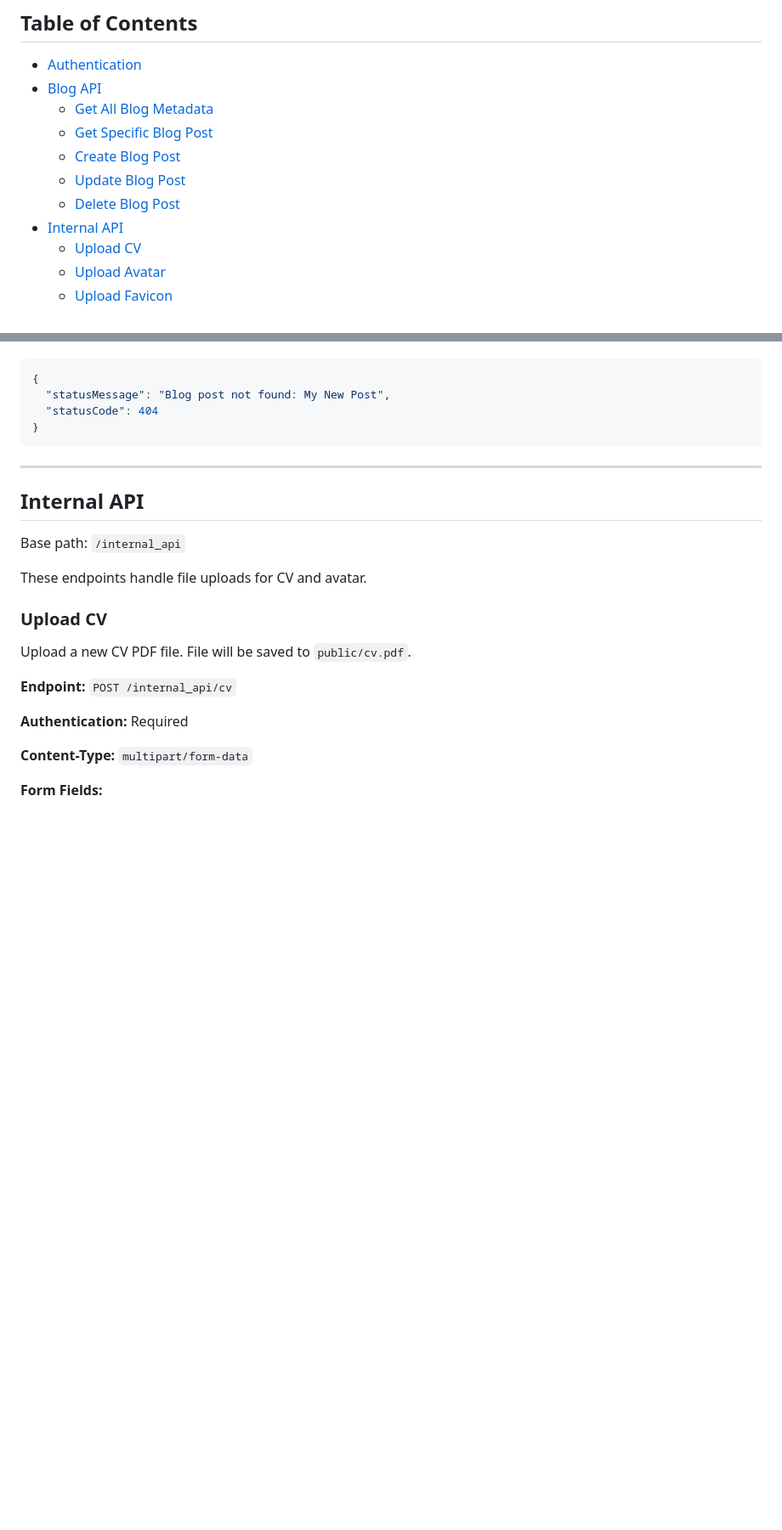
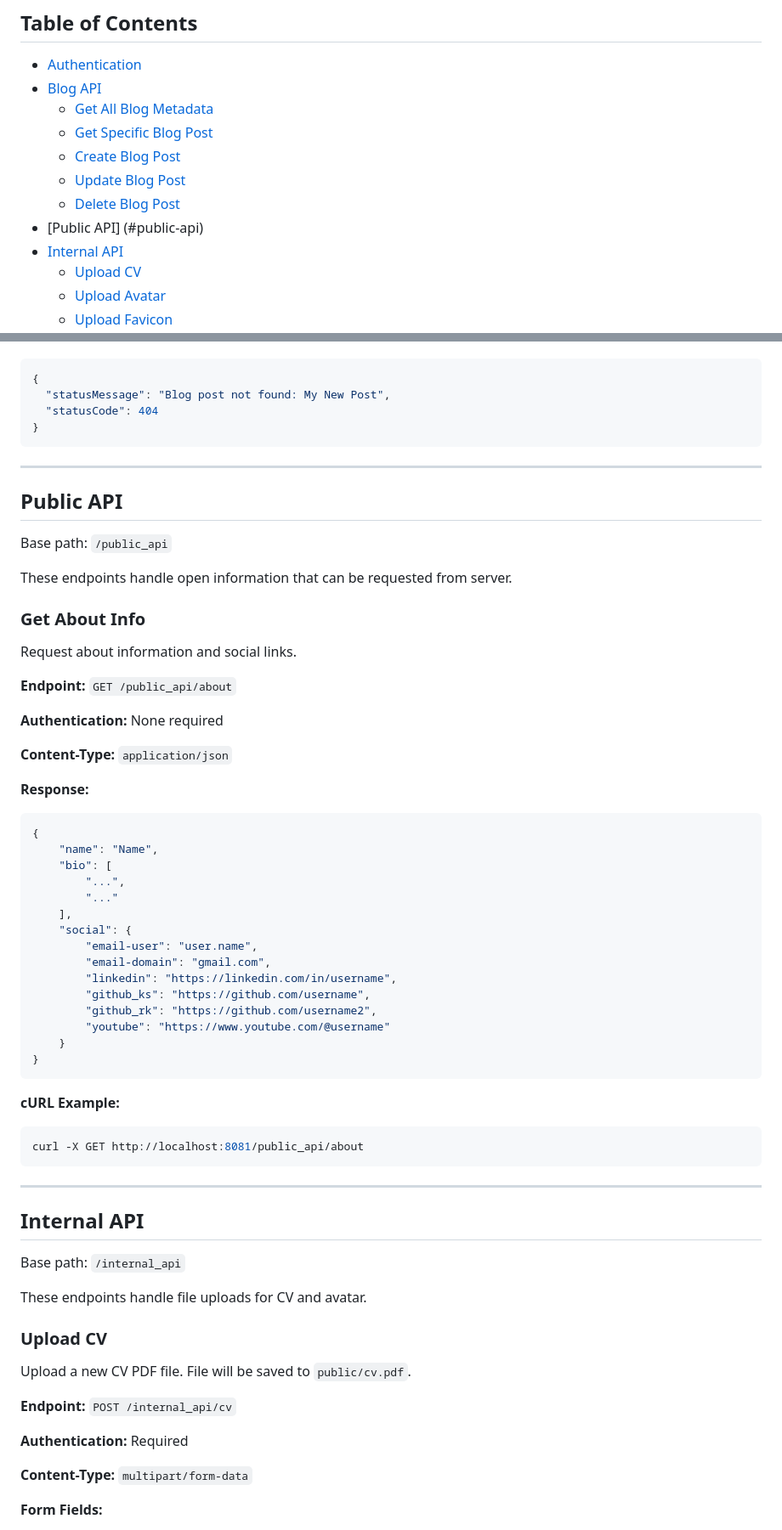
Before and after one commit to kirillsaidov/mywebsite, a Markdown page: API.md, 2 parts joined by grey strips. Shown at 85% size. Rendered like a GitHub page; blank space fills up the shorter version.

Commit message:
update: add public api description

````diff
--- a/API.md
+++ b/API.md
@@ -15,6 +15,7 @@ The file documents all API endpoints of this project.
   - [Create Blog Post](#create-blog-post)
   - [Update Blog Post](#update-blog-post)
   - [Delete Blog Post](#delete-blog-post)
+- [Public API] (#public-api)
 - [Internal API](#internal-api)
   - [Upload CV](#upload-cv)
   - [Upload Avatar](#upload-avatar)
@@ -323,6 +324,47 @@ curl -X DELETE http://localhost:8081/blog_api/posts/My%20New%20Post \
 
 ---
 
+## Public API
+
+Base path: `/public_api`
+
+These endpoints handle open information that can be requested from server.
+
+### Get About Info
+
+Request about information and social links.
+
+**Endpoint:** `GET /public_api/about`
+
+**Authentication:** None required
+
+**Content-Type:** `application/json`
+
+**Response:**
+```json
+{
+    "name": "Name",
+    "bio": [
+        "...",
+        "..."
+    ],
+    "social": {
+        "email-user": "user.name",
+        "email-domain": "gmail.com",
+        "linkedin": "https://linkedin.com/in/username",
+        "github_ks": "https://github.com/username",
+        "github_rk": "https://github.com/username2",
+        "youtube": "https://www.youtube.com/@username"
+    }
+}
+```
+
+**cURL Example:**
+```bash
+curl -X GET http://localhost:8081/public_api/about
+```
+
+---
 ## Internal API
 
 Base path: `/internal_api`
````
